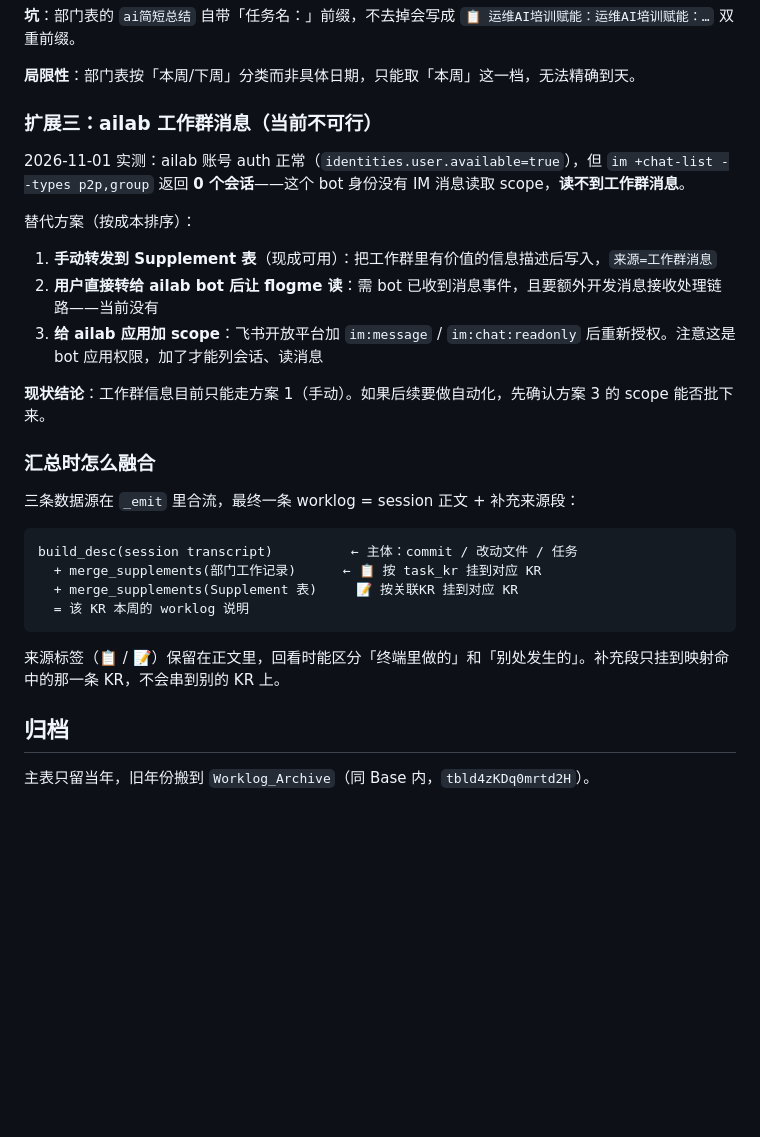
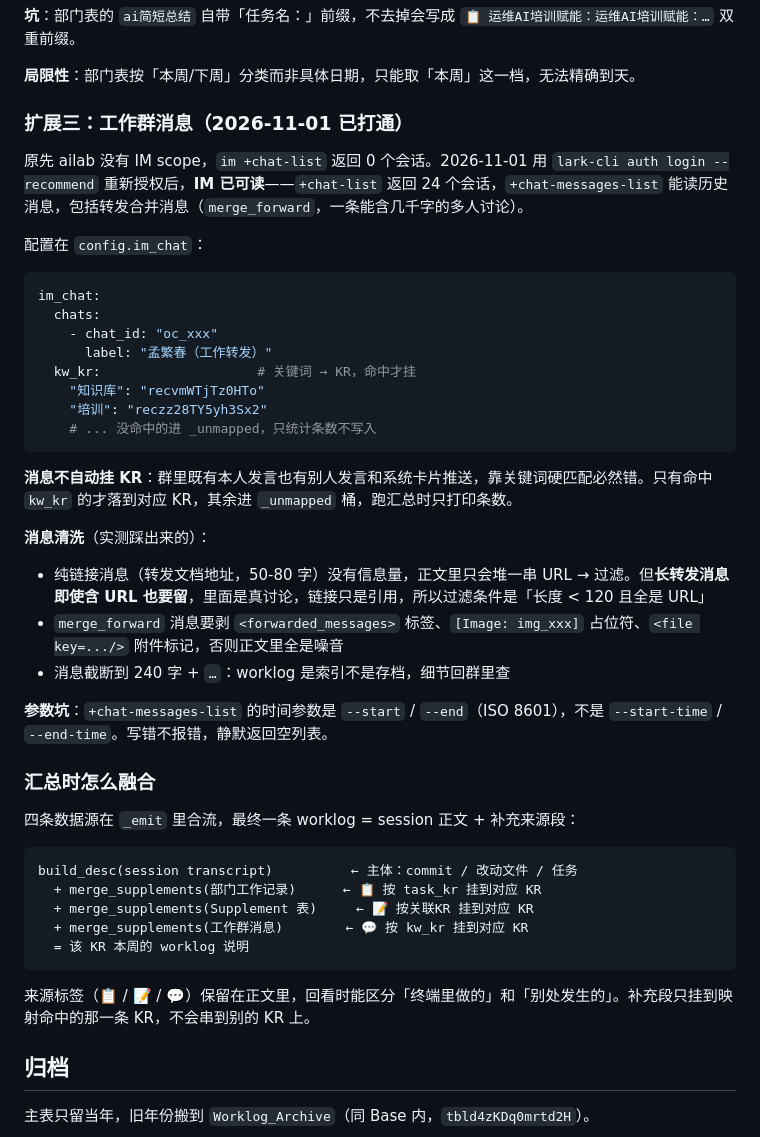
Before and after one commit to mengfanchun2017/skill, a Markdown page: plugins/flogme/SKILL.md, the part around the change. Rendered like a GitHub page; blank space fills up the shorter version.

Commit message:
Auto-sync: skill 1 文件
  plugins/flogme/SKILL.md

````diff
--- a/plugins/flogme/SKILL.md
+++ b/plugins/flogme/SKILL.md
@@ -302,29 +302,46 @@ work_base:
 
 **局限性**：部门表按「本周/下周」分类而非具体日期，只能取「本周」这一档，无法精确到天。
 
-### 扩展三：ailab 工作群消息（当前不可行）
+### 扩展三：工作群消息（2026-11-01 已打通）
 
-2026-11-01 实测：ailab 账号 auth 正常（`identities.user.available=true`），但 `im +chat-list --types p2p,group` 返回 **0 个会话**——这个 bot 身份没有 IM 消息读取 scope，**读不到工作群消息**。
+原先 ailab 没有 IM scope，`im +chat-list` 返回 0 个会话。2026-11-01 用 `lark-cli auth login --recommend` 重新授权后，**IM 已可读**——`+chat-list` 返回 24 个会话，`+chat-messages-list` 能读历史消息，包括转发合并消息（`merge_forward`，一条能含几千字的多人讨论）。
 
-替代方案（按成本排序）：
-1. **手动转发到 Supplement 表**（现成可用）：把工作群里有价值的信息描述后写入，`来源=工作群消息`
-2. **用户直接转给 ailab bot 后让 flogme 读**：需 bot 已收到消息事件，且要额外开发消息接收处理链路——当前没有
-3. **给 ailab 应用加 scope**：飞书开放平台加 `im:message` / `im:chat:readonly` 后重新授权。注意这是 bot 应用权限，加了才能列会话、读消息
+配置在 `config.im_chat`：
 
-**现状结论**：工作群信息目前只能走方案 1（手动）。如果后续要做自动化，先确认方案 3 的 scope 能否批下来。
+```yaml
+im_chat:
+  chats:
+    - chat_id: "oc_xxx"
+      label: "孟繁春（工作转发）"
+  kw_kr:                    # 关键词 → KR，命中才挂
+    "知识库": "recvmWTjTz0HTo"
+    "培训": "reczz28TY5yh3Sx2"
+    # ... 没命中的进 _unmapped，只统计条数不写入
+```
+
+**消息不自动挂 KR**：群里既有本人发言也有别人发言和系统卡片推送，靠关键词硬匹配必然错。只有命中 `kw_kr` 的才落到对应 KR，其余进 `_unmapped` 桶，跑汇总时只打印条数。
+
+**消息清洗**（实测踩出来的）：
+
+- 纯链接消息（转发文档地址，50-80 字）没有信息量，正文里只会堆一串 URL → 过滤。但**长转发消息即使含 URL 也要留**，里面是真讨论，链接只是引用，所以过滤条件是「长度 < 120 且全是 URL」
+- `merge_forward` 消息要剥 `<forwarded_messages>` 标签、`[Image: img_xxx]` 占位符、`<file key=.../>` 附件标记，否则正文里全是噪音
+- 消息截断到 240 字 + `…`：worklog 是索引不是存档，细节回群里查
+
+**参数坑**：`+chat-messages-list` 的时间参数是 `--start` / `--end`（ISO 8601），不是 `--start-time` / `--end-time`。写错不报错，静默返回空列表。
 
 ### 汇总时怎么融合
 
-三条数据源在 `_emit` 里合流，最终一条 worklog = session 正文 + 补充来源段：
+四条数据源在 `_emit` 里合流，最终一条 worklog = session 正文 + 补充来源段：
 
 ```
 build_desc(session transcript)          ← 主体：commit / 改动文件 / 任务
   + merge_supplements(部门工作记录)      ← 📋 按 task_kr 挂到对应 KR
-  + merge_supplements(Supplement 表)     📝 按关联KR 挂到对应 KR
+  + merge_supplements(Supplement 表)     ← 📝 按关联KR 挂到对应 KR
+  + merge_supplements(工作群消息)        ← 💬 按 kw_kr 挂到对应 KR
   = 该 KR 本周的 worklog 说明
 ```
 
-来源标签（📋 / 📝）保留在正文里，回看时能区分「终端里做的」和「别处发生的」。补充段只挂到映射命中的那一条 KR，不会串到别的 KR 上。
+来源标签（📋 / 📝 / 💬）保留在正文里，回看时能区分「终端里做的」和「别处发生的」。补充段只挂到映射命中的那一条 KR，不会串到别的 KR 上。
 
 ## 归档
 
````
